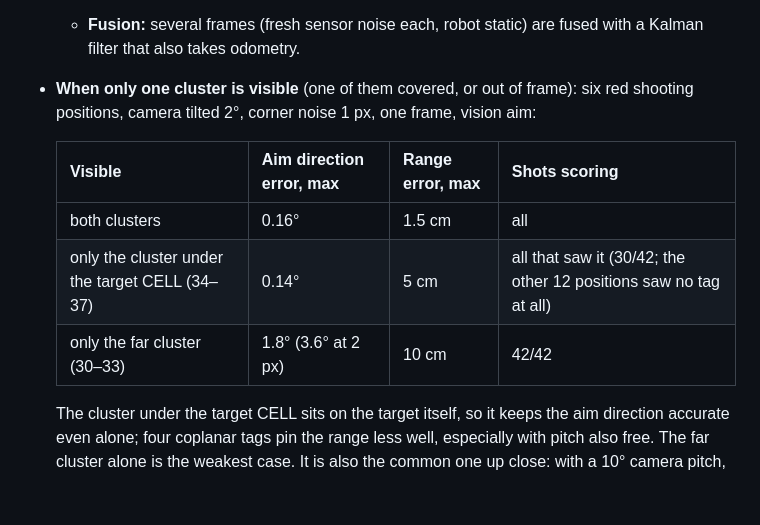
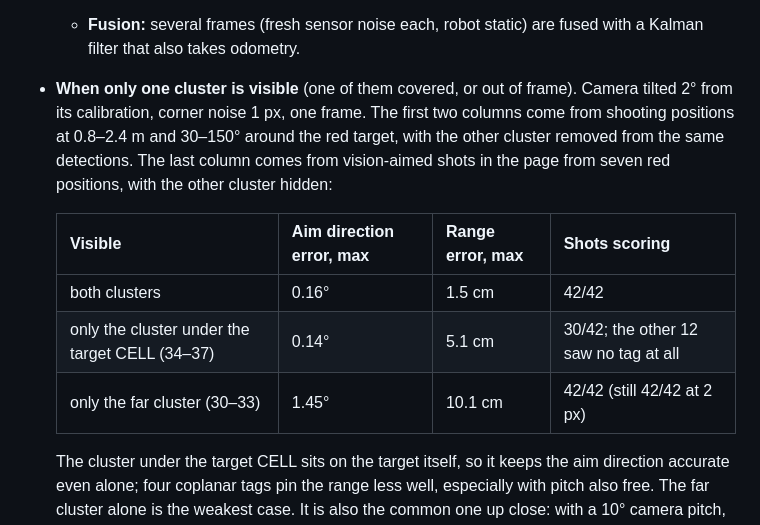
Before and after one commit to Lazer2077/BIOBUZZ_Simulator, a Markdown page: README.md, the part around the change. Rendered like a GitHub page; blank space fills up the shorter version.

Commit message:
Separate the two experiments behind the single-cluster table
Co-Authored-By: Claude Opus 5.5 <noreply@anthropic.com>
Claude-Session: https://claude.ai/code/session_01UaVEWPoE9jwWbVmWtMaCgK

```diff
--- a/README.md
+++ b/README.md
@@ -90,13 +90,13 @@ Green: accepted detections (raw corners; m is the decision margin). Orange: disc
     The rendered image with the real detector gives the same picture (−3°: 0/6 against 6/6). Estimating pitch also absorbs most of a camera height error (+3 cm: 6 cm → 1.2 cm). With exact calibration it costs almost nothing (0.6 → 0.7 cm RMS). From a single tag it is slightly worse, but the quality gate rejects a lone distant tag anyway.
   - **Uncertainty:** the 1σ comes from `s²(JᵀJ)⁻¹`. In image mode it also includes a 0.3 px per-corner bias floor that frame averaging does not remove.
   - **Fusion:** several frames (fresh sensor noise each, robot static) are fused with a Kalman filter that also takes odometry.
-- **When only one cluster is visible** (one of them covered, or out of frame): six red shooting positions, camera tilted 2°, corner noise 1 px, one frame, vision aim:
+- **When only one cluster is visible** (one of them covered, or out of frame). Camera tilted 2° from its calibration, corner noise 1 px, one frame. The first two columns come from shooting positions at 0.8–2.4 m and 30–150° around the red target, with the other cluster removed from the same detections. The last column comes from vision-aimed shots in the page from seven red positions, with the other cluster hidden:
 
     | Visible | Aim direction error, max | Range error, max | Shots scoring |
     |---|---|---|---|
-    | both clusters | 0.16° | 1.5 cm | all |
-    | only the cluster under the target CELL (34–37) | 0.14° | 5 cm | all that saw it (30/42; the other 12 positions saw no tag at all) |
-    | only the far cluster (30–33) | 1.8° (3.6° at 2 px) | 10 cm | 42/42 |
+    | both clusters | 0.16° | 1.5 cm | 42/42 |
+    | only the cluster under the target CELL (34–37) | 0.14° | 5.1 cm | 30/42; the other 12 saw no tag at all |
+    | only the far cluster (30–33) | 1.45° | 10.1 cm | 42/42 (still 42/42 at 2 px) |
 
   The cluster under the target CELL sits on the target itself, so it keeps the aim direction accurate even alone; four coplanar tags pin the range less well, especially with pitch also free. The far cluster alone is the weakest case. It is also the common one up close: with a 10° camera pitch, the cluster under the target leaves the top of the frame within about 1.2 m. **Tilt the camera up about 25°** and both clusters stay in view from 0.8 to 2 m. An IMU pitch reading used as a tighter pitch prior (±0.5°) helps only a little (far cluster only: 12.9 → 10.2 cm worst position error).
 - **Quality gate:** an estimate is not used in two cases. One is when the expected motion blur `fx·|ω|·T + fx·|v|·T/1.5` exceeds 2 px. The other is when only one tag is seen and it is more than 1.5 m away. The reprojection residual does not reveal either failure.
```
Also changed, not shown: README.zh-CN.md (+4 -4 lines).
